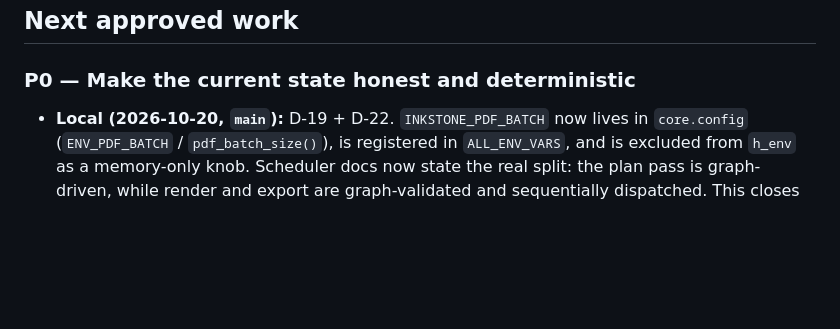
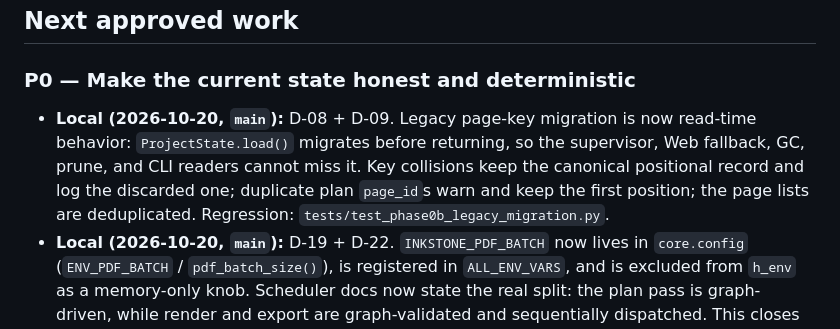
Before and after one commit to phaethix/inkstone, a Markdown page: docs/ROADMAP.md, the part around the change. Rendered like a GitHub page; blank space fills up the shorter version.

```diff
--- a/docs/ROADMAP.md
+++ b/docs/ROADMAP.md
@@ -67,6 +67,12 @@ Keep these prototypes only as migration material until they conform to the targe
 
 ### P0 — Make the current state honest and deterministic
 
+- **Local (2026-10-20, `main`):** D-08 + D-09. Legacy page-key migration is now
+  read-time behavior: `ProjectState.load()` migrates before returning, so the
+  supervisor, Web fallback, GC, prune, and CLI readers cannot miss it. Key
+  collisions keep the canonical positional record and log the discarded one;
+  duplicate plan `page_id`s warn and keep the first position; the page lists are
+  deduplicated. Regression: `tests/test_phase0b_legacy_migration.py`.
 - **Local (2026-10-20, `main`):** D-19 + D-22. `INKSTONE_PDF_BATCH` now lives in
   `core.config` (`ENV_PDF_BATCH` / `pdf_batch_size()`), is registered in
   `ALL_ENV_VARS`, and is excluded from `h_env` as a memory-only knob. Scheduler
```
Also changed, not shown: CHANGELOG.md (+9 -0 lines).
